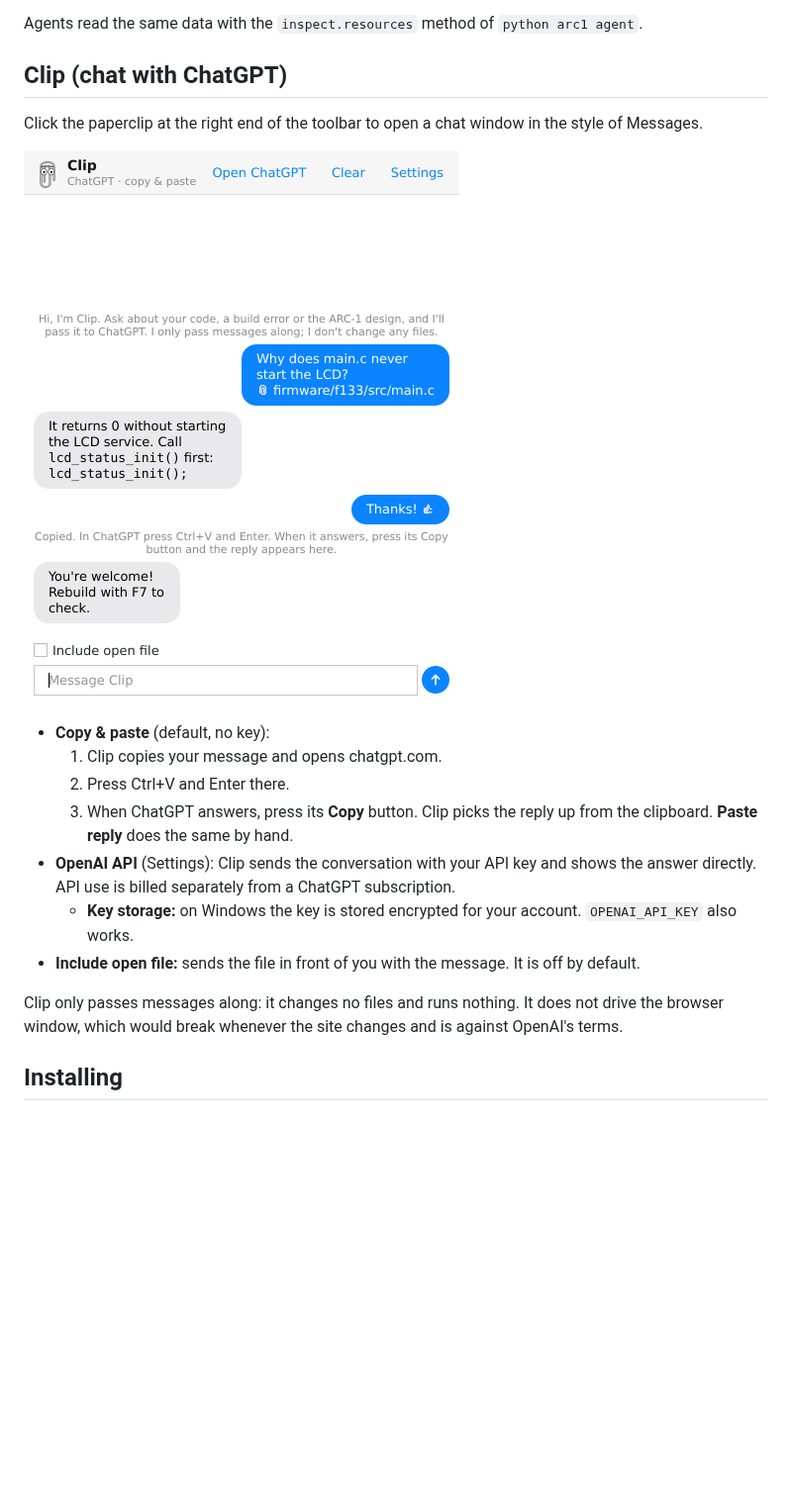
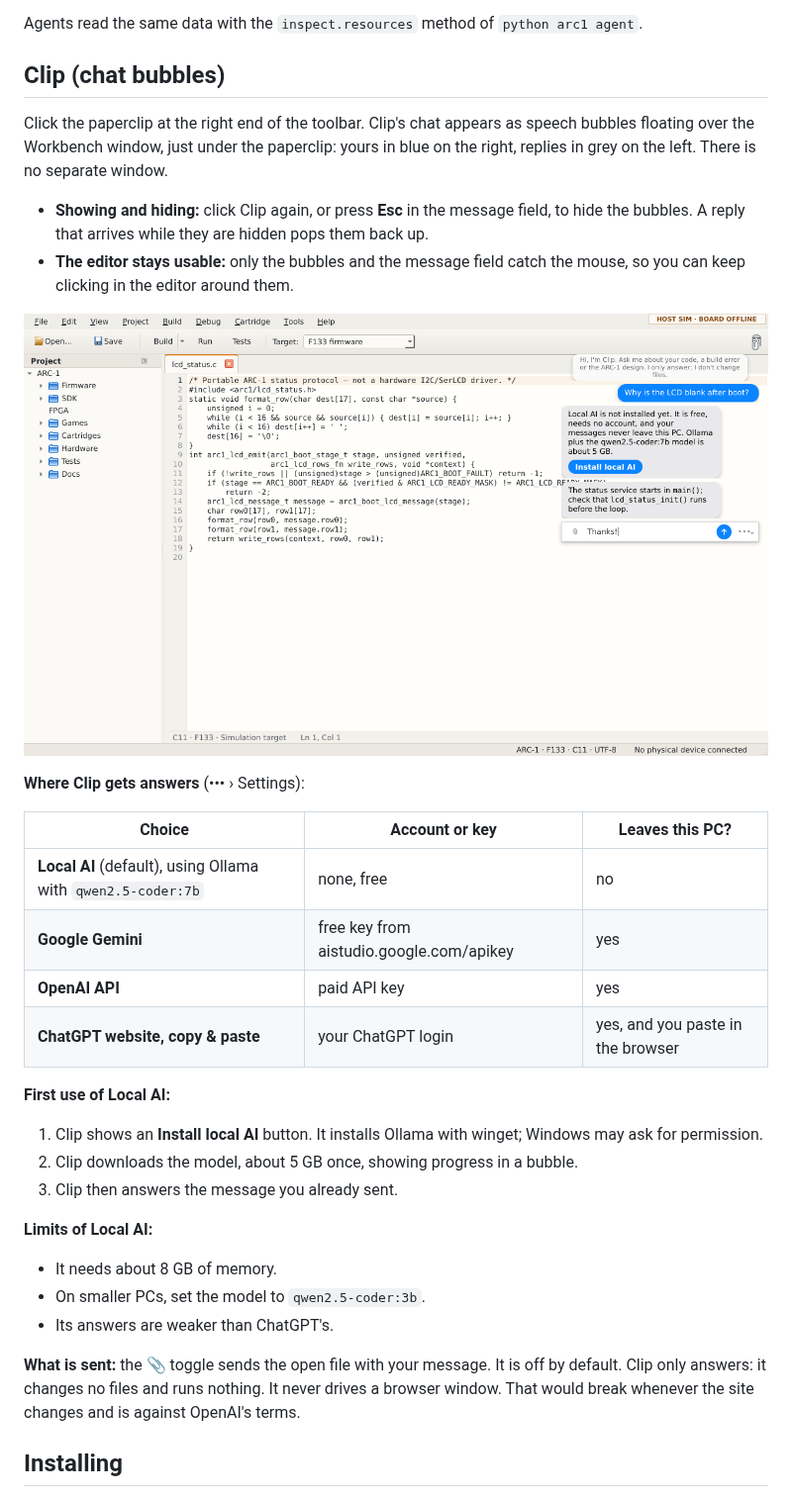
Before and after one commit to c8wf7gt28n-prog/Struthio, a Markdown page: arc1/docs/WORKBENCH_R10.md, the part around one of its changes. Shown at 99% size. GitHub-like rendering; pictures changed too: arc1/docs/assets/workbench_r10_7_clip.png; blank space fills up the shorter version.

```diff
--- a/arc1/docs/WORKBENCH_R10.md
+++ b/arc1/docs/WORKBENCH_R10.md
@@ -149,8 +149,15 @@ known yet, so the chart does not pretend to show a schedule.
 Agents read the same data with the `inspect.resources` method of
 `python arc1 agent`.
 
-## Clip (chat with ChatGPT)
+## Clip (chat bubbles)
 
-Click the paperclip at the right end of the toolbar to open a chat window
-in the style of Messages.
+Click the paperclip at the right end of the toolbar. Clip's chat appears as
+speech bubbles floating over the Workbench window, just under the paperclip:
+yours in blue on the right, replies in grey on the left. There is no
+separate window.
+- **Showing and hiding:** click Clip again, or press **Esc** in the message
+  field, to hide the bubbles. A reply that arrives while they are hidden
+  pops them back up.
+- **The editor stays usable:** only the bubbles and the message field catch
+  the mouse, so you can keep clicking in the editor around them.
 
@@ -158,20 +165,28 @@ in the style of Messages.
 
-- **Copy & paste** (default, no key):
-  1. Clip copies your message and opens chatgpt.com.
-  2. Press Ctrl+V and Enter there.
-  3. When ChatGPT answers, press its **Copy** button. Clip picks the reply up
-     from the clipboard. **Paste reply** does the same by hand.
-- **OpenAI API** (Settings): Clip sends the conversation with your API key
-  and shows the answer directly. API use is billed separately from a ChatGPT
-  subscription.
-  - **Key storage:** on Windows the key is stored encrypted for your account.
-    `OPENAI_API_KEY` also works.
-- **Include open file:** sends the file in front of you with the message.
-  It is off by default.
+**Where Clip gets answers** (••• › Settings):
 
-Clip only passes messages along: it changes no files and runs nothing. It
-does not drive the browser window, which would break whenever the site
-changes and is against OpenAI's terms.
+| Choice | Account or key | Leaves this PC? |
+|---|---|---|
+| **Local AI** (default), using Ollama with `qwen2.5-coder:7b` | none, free | no |
+| **Google Gemini** | free key from aistudio.google.com/apikey | yes |
+| **OpenAI API** | paid API key | yes |
+| **ChatGPT website, copy & paste** | your ChatGPT login | yes, and you paste in the browser |
+
+**First use of Local AI:**
+1. Clip shows an **Install local AI** button. It installs Ollama with
+   winget; Windows may ask for permission.
+2. Clip downloads the model, about 5 GB once, showing progress in a bubble.
+3. Clip then answers the message you already sent.
+
+**Limits of Local AI:**
+- It needs about 8 GB of memory.
+- On smaller PCs, set the model to `qwen2.5-coder:3b`.
+- Its answers are weaker than ChatGPT's.
+
+**What is sent:** the 📎 toggle sends the open file with your message. It
+is off by default. Clip only answers: it changes no files and runs nothing.
+It never drives a browser window. That would break whenever the site changes
+and is against OpenAI's terms.
 
 ## Installing
 
```
Also changed, not shown: other parts of arc1/docs/WORKBENCH_R10.md (+1 -1 lines), arc1/PATCH_NOTES_R10.md (+26 -0 lines), 4 other files.
